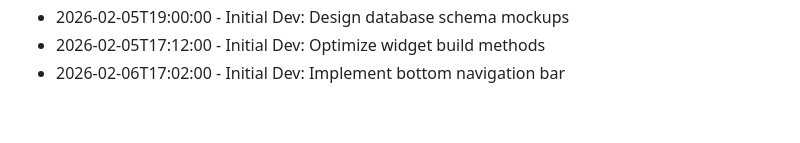
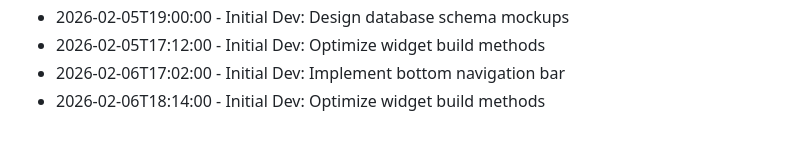
Before and after one commit to RajBarot3826/LocalMart, a Markdown page: CHANGELOG.md, the part around the change. Drawn GitHub-style.

Commit message:
Optimize widget build methods

```diff
--- a/CHANGELOG.md
+++ b/CHANGELOG.md
@@ -173,3 +173,4 @@
 - 2026-02-05T19:00:00 - Initial Dev: Design database schema mockups
 - 2026-02-05T17:12:00 - Initial Dev: Optimize widget build methods
 - 2026-02-06T17:02:00 - Initial Dev: Implement bottom navigation bar
+- 2026-02-06T18:14:00 - Initial Dev: Optimize widget build methods
```
